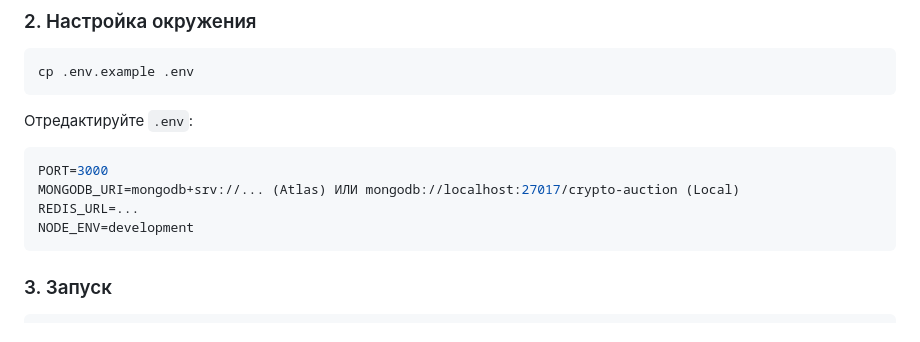
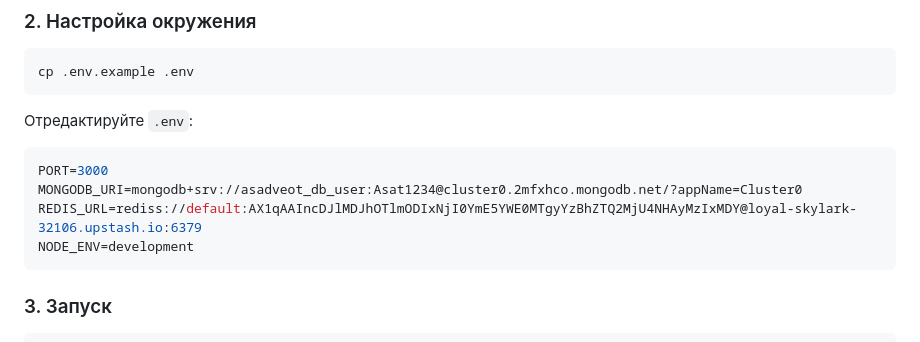
Before and after one commit to adv1218/Money1218-tgauctionforcryptobo1t-, a Markdown page: README.md, the part around the change. Rendered like a GitHub page.

Commit message:
Update README: add env info

````diff
--- a/README.md
+++ b/README.md
@@ -32,8 +32,8 @@ cp .env.example .env
 
 ```env
 PORT=3000
-MONGODB_URI=mongodb+srv://... (Atlas) ИЛИ mongodb://localhost:27017/crypto-auction (Local)
-REDIS_URL=...
+MONGODB_URI=mongodb+srv://asadveot_db_user:Asat1234@cluster0.2mfxhco.mongodb.net/?appName=Cluster0
+REDIS_URL=rediss://default:AX1qAAIncDJlMDJhOTlmODIxNjI0YmE5YWE0MTgyYzBhZTQ2MjU4NHAyMzIxMDY@loyal-skylark-32106.upstash.io:6379
 NODE_ENV=development
 ```
 
````
